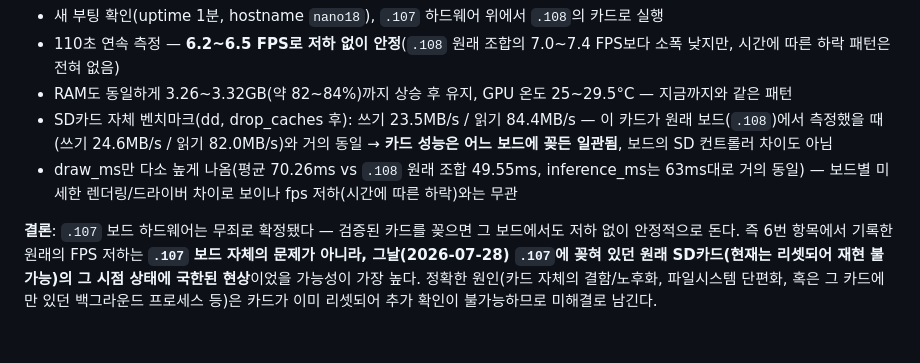
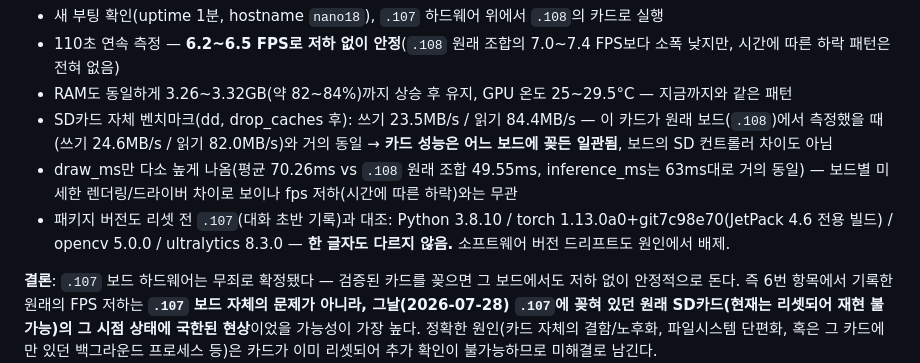
Before and after one commit to clanadian/yolo-pill-classifier, a Markdown page: docs/report.md, the part around the change. GitHub-like rendering; blank space fills up the shorter version.

Commit message:
docs: confirm package versions match between .107 (pre-reset) and .108, ruling out software drift

```diff
--- a/docs/report.md
+++ b/docs/report.md
@@ -213,6 +213,7 @@ GPU는 버스티하게 동작하고 CPU 한 코어가 지속적으로 사용되
 * RAM도 동일하게 3.26~3.32GB(약 82~84%)까지 상승 후 유지, GPU 온도 25~29.5°C — 지금까지와 같은 패턴
 * SD카드 자체 벤치마크(dd, drop_caches 후): 쓰기 23.5MB/s / 읽기 84.4MB/s — 이 카드가 원래 보드(`.108`)에서 측정했을 때(쓰기 24.6MB/s / 읽기 82.0MB/s)와 거의 동일 → **카드 성능은 어느 보드에 꽂든 일관됨**, 보드의 SD 컨트롤러 차이도 아님
 * draw_ms만 다소 높게 나옴(평균 70.26ms vs `.108` 원래 조합 49.55ms, inference_ms는 63ms대로 거의 동일) — 보드별 미세한 렌더링/드라이버 차이로 보이나 fps 저하(시간에 따른 하락)와는 무관
+* 패키지 버전도 리셋 전 `.107`(대화 초반 기록)과 대조: Python 3.8.10 / torch 1.13.0a0+git7c98e70(JetPack 4.6 전용 빌드) / opencv 5.0.0 / ultralytics 8.3.0 — **한 글자도 다르지 않음.** 소프트웨어 버전 드리프트도 원인에서 배제.
 
 **결론**: `.107` 보드 하드웨어는 무죄로 확정됐다 — 검증된 카드를 꽂으면 그 보드에서도 저하 없이 안정적으로 돈다. 즉 6번 항목에서 기록한 원래의 FPS 저하는 **`.107` 보드 자체의 문제가 아니라, 그날(2026-07-28) `.107`에 꽂혀 있던 원래 SD카드(현재는 리셋되어 재현 불가능)의 그 시점 상태에 국한된 현상**이었을 가능성이 가장 높다. 정확한 원인(카드 자체의 결함/노후화, 파일시스템 단편화, 혹은 그 카드에만 있던 백그라운드 프로세스 등)은 카드가 이미 리셋되어 추가 확인이 불가능하므로 미해결로 남긴다.
 
```
